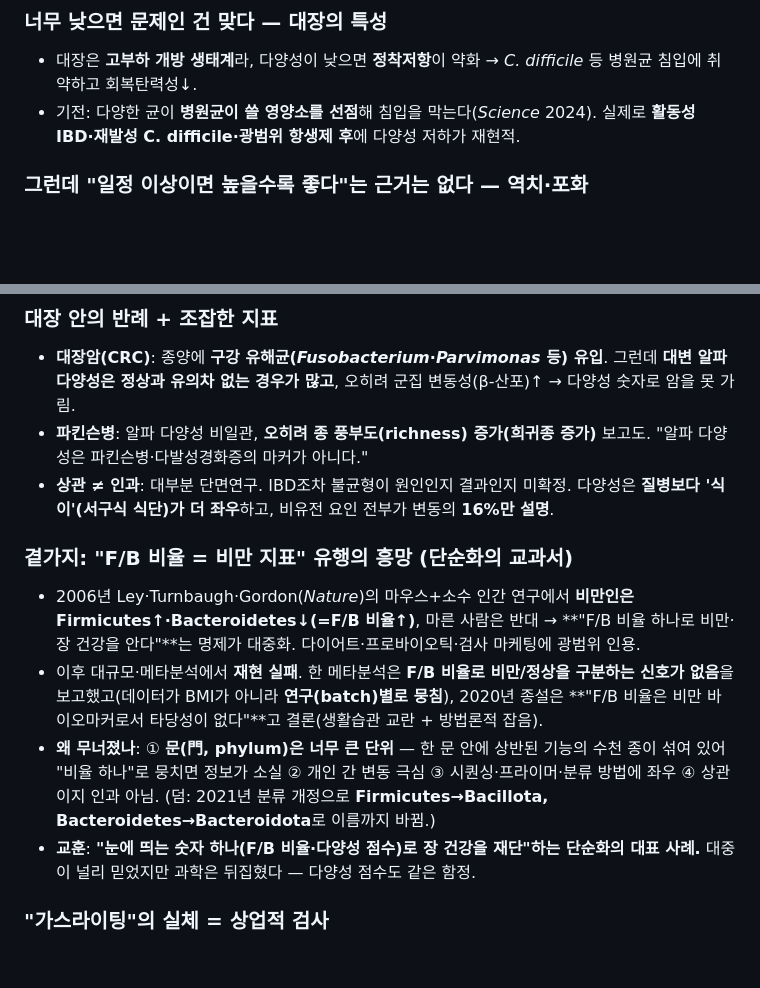
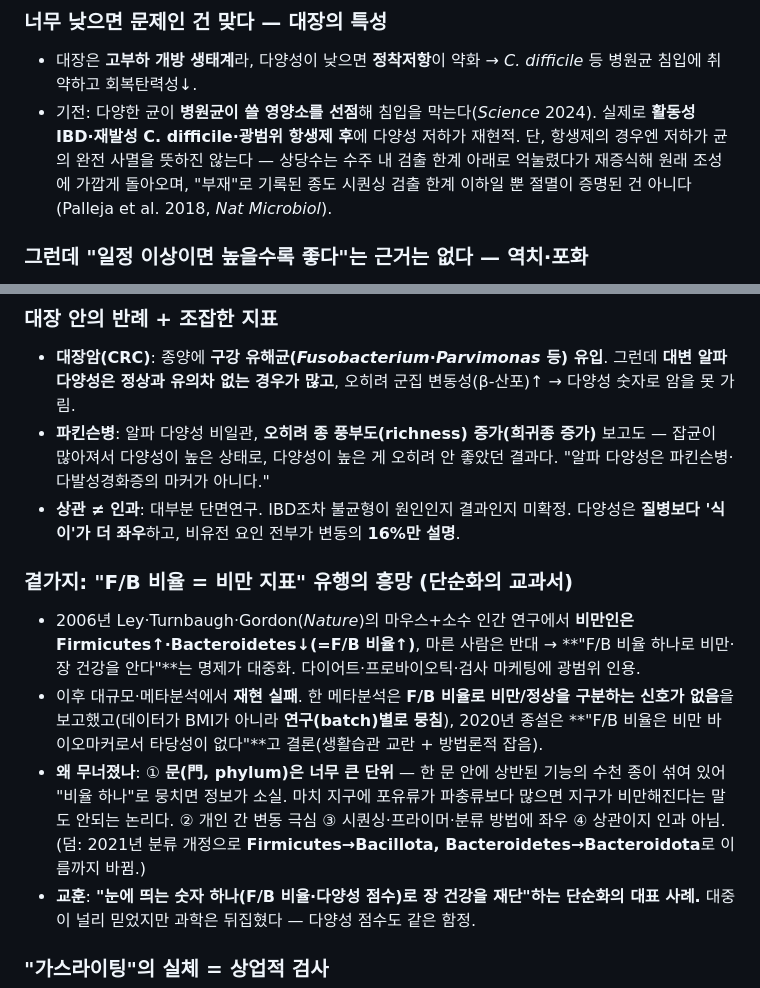
Before and after one commit to neoasepticism/microbiome, a Markdown page: microbiome.md, 2 parts joined by grey strips. Drawn GitHub-style; blank space fills up the shorter version.

Commit message:
다양성 섹션 정밀화 — md에도 동일 반영 (한/영 이미 커밋된 a7054f8과 동기화)
- '식이가 더 좌우' 문구에서 '(서구식 식단)' 괄호 삭제
- F/B 비율 붕괴 이유 ①에 "포유류>파충류=지구 비만" 비유 추가
- 항생제 후 다양성 저하 문장에 회복·검출한계 단서 추가 (Palleja et al. 2018)
- 파킨슨병 종 풍부도 증가 항목에 "다양성 높은 게 오히려 안 좋았던 사례" 설명 추가

```diff
--- a/microbiome.md
+++ b/microbiome.md
@@ -1064,7 +1064,7 @@ VSC는 결국 세균이 **황 함유 아미노산·황 화합물을 분해**해
 
 ### 너무 낮으면 문제인 건 맞다 — 대장의 특성
 - 대장은 **고부하 개방 생태계**라, 다양성이 낮으면 **정착저항**이 약화 → *C. difficile* 등 병원균 침입에 취약하고 회복탄력성↓.
-- 기전: 다양한 균이 **병원균이 쓸 영양소를 선점**해 침입을 막는다(*Science* 2024). 실제로 **활동성 IBD·재발성 C. difficile·광범위 항생제 후**에 다양성 저하가 재현적.
+- 기전: 다양한 균이 **병원균이 쓸 영양소를 선점**해 침입을 막는다(*Science* 2024). 실제로 **활동성 IBD·재발성 C. difficile·광범위 항생제 후**에 다양성 저하가 재현적. 단, 항생제의 경우엔 저하가 균의 완전 사멸을 뜻하진 않는다 — 상당수는 수주 내 검출 한계 아래로 억눌렸다가 재증식해 원래 조성에 가깝게 돌아오며, "부재"로 기록된 종도 시퀀싱 검출 한계 이하일 뿐 절멸이 증명된 건 아니다(Palleja et al. 2018, *Nat Microbiol*).
 
 ### 그런데 "일정 이상이면 높을수록 좋다"는 근거는 없다 — 역치·포화
 - **"이 이상이면 건강"이라는 상한 기준이 없다.** 다양성이 높을수록 더 건강하다는 검증된 임계값은 부재.
@@ -1074,13 +1074,13 @@ VSC는 결국 세균이 **황 함유 아미노산·황 화합물을 분해**해
 
 ### 대장 안의 반례 + 조잡한 지표
 - **대장암(CRC)**: 종양에 **구강 유해균(*Fusobacterium*·*Parvimonas* 등) 유입**. 그런데 **대변 알파 다양성은 정상과 유의차 없는 경우가 많고**, 오히려 군집 변동성(β-산포)↑ → 다양성 숫자로 암을 못 가림.
-- **파킨슨병**: 알파 다양성 비일관, **오히려 종 풍부도(richness) 증가(희귀종 증가)** 보고도. "알파 다양성은 파킨슨병·다발성경화증의 마커가 아니다."
-- **상관 ≠ 인과**: 대부분 단면연구. IBD조차 불균형이 원인인지 결과인지 미확정. 다양성은 **질병보다 '식이'(서구식 식단)가 더 좌우**하고, 비유전 요인 전부가 변동의 **16%만 설명**.
+- **파킨슨병**: 알파 다양성 비일관, **오히려 종 풍부도(richness) 증가(희귀종 증가)** 보고도 — 잡균이 많아져서 다양성이 높은 상태로, 다양성이 높은 게 오히려 안 좋았던 결과다. "알파 다양성은 파킨슨병·다발성경화증의 마커가 아니다."
+- **상관 ≠ 인과**: 대부분 단면연구. IBD조차 불균형이 원인인지 결과인지 미확정. 다양성은 **질병보다 '식이'가 더 좌우**하고, 비유전 요인 전부가 변동의 **16%만 설명**.
 
 ### 곁가지: "F/B 비율 = 비만 지표" 유행의 흥망 (단순화의 교과서)
 - 2006년 Ley·Turnbaugh·Gordon(*Nature*)의 마우스+소수 인간 연구에서 **비만인은 Firmicutes↑·Bacteroidetes↓(=F/B 비율↑)**, 마른 사람은 반대 → **"F/B 비율 하나로 비만·장 건강을 안다"**는 명제가 대중화. 다이어트·프로바이오틱·검사 마케팅에 광범위 인용.
 - 이후 대규모·메타분석에서 **재현 실패**. 한 메타분석은 **F/B 비율로 비만/정상을 구분하는 신호가 없음**을 보고했고(데이터가 BMI가 아니라 **연구(batch)별로 뭉침**), 2020년 종설은 **"F/B 비율은 비만 바이오마커로서 타당성이 없다"**고 결론(생활습관 교란 + 방법론적 잡음).
-- **왜 무너졌나**: ① **문(門, phylum)은 너무 큰 단위** — 한 문 안에 상반된 기능의 수천 종이 섞여 있어 "비율 하나"로 뭉치면 정보가 소실 ② 개인 간 변동 극심 ③ 시퀀싱·프라이머·분류 방법에 좌우 ④ 상관이지 인과 아님. (덤: 2021년 분류 개정으로 **Firmicutes→Bacillota, Bacteroidetes→Bacteroidota**로 이름까지 바뀜.)
+- **왜 무너졌나**: ① **문(門, phylum)은 너무 큰 단위** — 한 문 안에 상반된 기능의 수천 종이 섞여 있어 "비율 하나"로 뭉치면 정보가 소실. 마치 지구에 포유류가 파충류보다 많으면 지구가 비만해진다는 말도 안되는 논리다. ② 개인 간 변동 극심 ③ 시퀀싱·프라이머·분류 방법에 좌우 ④ 상관이지 인과 아님. (덤: 2021년 분류 개정으로 **Firmicutes→Bacillota, Bacteroidetes→Bacteroidota**로 이름까지 바뀜.)
 - **교훈**: **"눈에 띄는 숫자 하나(F/B 비율·다양성 점수)로 장 건강을 재단"하는 단순화의 대표 사례.** 대중이 널리 믿었지만 과학은 뒤집혔다 — 다양성 점수도 같은 함정.
 
 ### "가스라이팅"의 실체 = 상업적 검사
```
